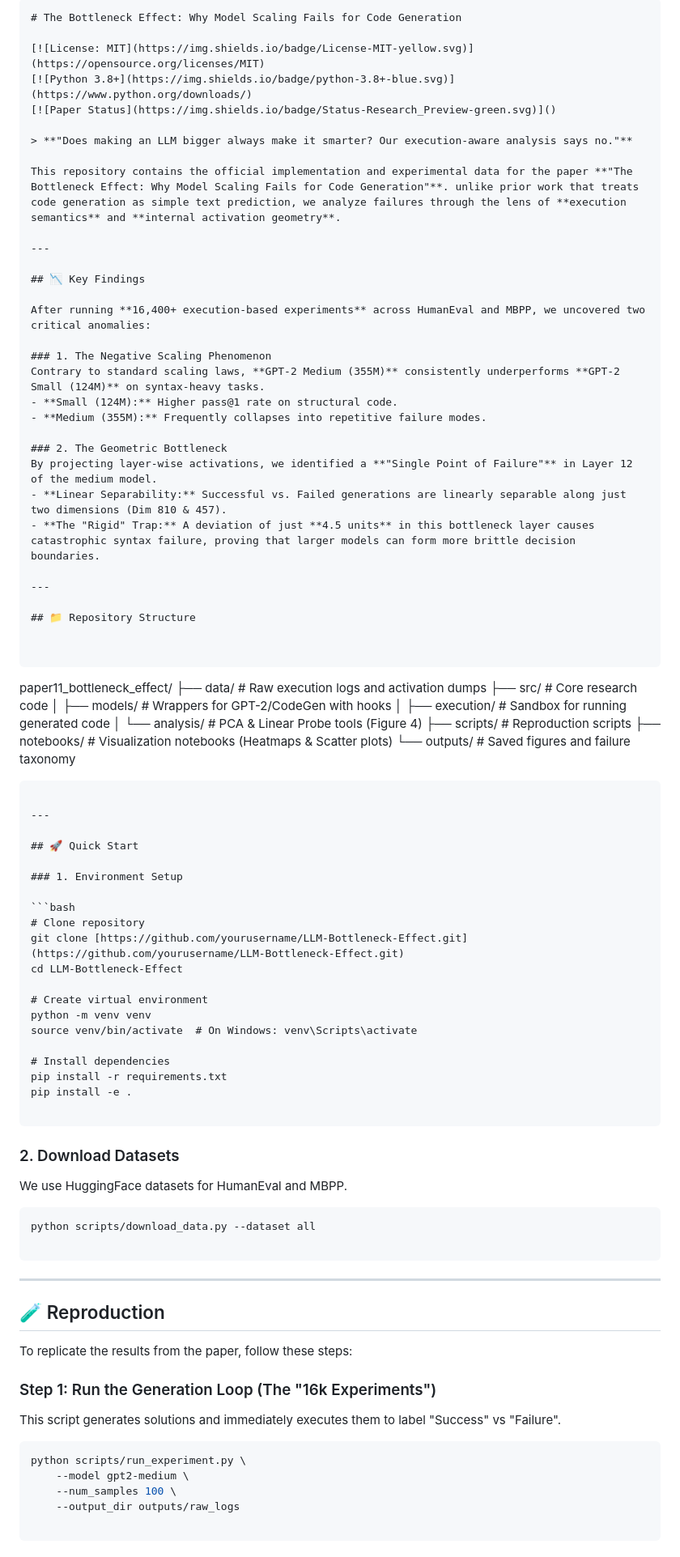
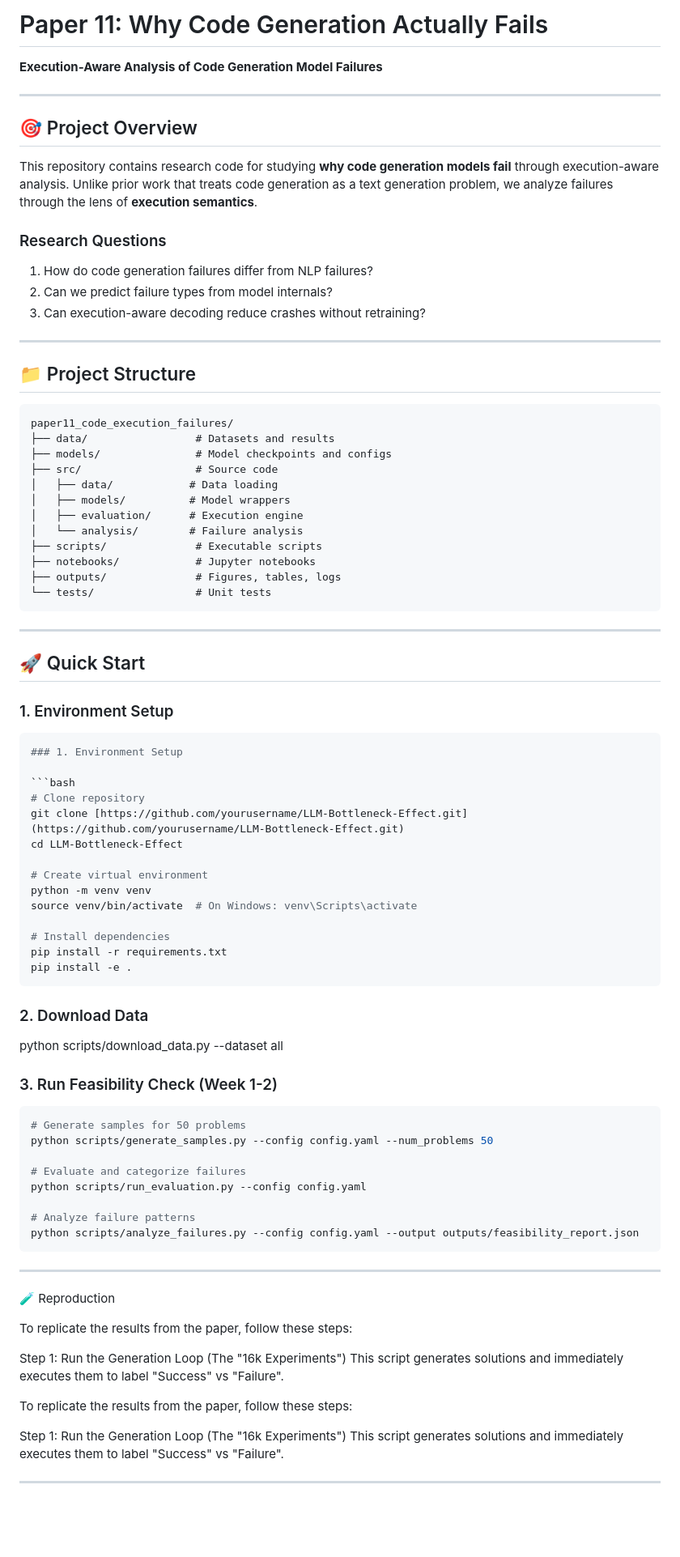
Before and after one commit to mr-ashish-panday/The-Bottleneck-Effect-Why-Model-Scaling-Fails-for-Code-Generation, a Markdown page: README.md, the part around the change printed below. Shown: that part at 81% size. Rendered like a GitHub page; blank space fills up the shorter version.

````diff
--- a/README.md
+++ b/README.md
@@ -1,53 +1,44 @@
-```markdown
-# The Bottleneck Effect: Why Model Scaling Fails for Code Generation
+# Paper 11: Why Code Generation Actually Fails
 
-[![License: MIT](https://img.shields.io/badge/License-MIT-yellow.svg)](https://opensource.org/licenses/MIT)
-[![Python 3.8+](https://img.shields.io/badge/python-3.8+-blue.svg)](https://www.python.org/downloads/)
-[![Paper Status](https://img.shields.io/badge/Status-Research_Preview-green.svg)]()
-
-> **"Does making an LLM bigger always make it smarter? Our execution-aware analysis says no."**
-
-This repository contains the official implementation and experimental data for the paper **"The Bottleneck Effect: Why Model Scaling Fails for Code Generation"**. unlike prior work that treats code generation as simple text prediction, we analyze failures through the lens of **execution semantics** and **internal activation geometry**.
+**Execution-Aware Analysis of Code Generation Model Failures**
 
 ---
 
-## 📉 Key Findings
+## 🎯 Project Overview
 
-After running **16,400+ execution-based experiments** across HumanEval and MBPP, we uncovered two critical anomalies:
+This repository contains research code for studying **why code generation models fail** through execution-aware analysis. Unlike prior work that treats code generation as a text generation problem, we analyze failures through the lens of **execution semantics**.
 
-### 1. The Negative Scaling Phenomenon
-Contrary to standard scaling laws, **GPT-2 Medium (355M)** consistently underperforms **GPT-2 Small (124M)** on syntax-heavy tasks.
-- **Small (124M):** Higher pass@1 rate on structural code.
-- **Medium (355M):** Frequently collapses into repetitive failure modes.
-
-### 2. The Geometric Bottleneck
-By projecting layer-wise activations, we identified a **"Single Point of Failure"** in Layer 12 of the medium model.
-- **Linear Separability:** Successful vs. Failed generations are linearly separable along just two dimensions (Dim 810 & 457).
-- **The "Rigid" Trap:** A deviation of just **4.5 units** in this bottleneck layer causes catastrophic syntax failure, proving that larger models can form more brittle decision boundaries.
+### Research Questions
+1. How do code generation failures differ from NLP failures?
+2. Can we predict failure types from model internals?
+3. Can execution-aware decoding reduce crashes without retraining?
 
 ---
 
-## 📁 Repository Structure
-
+## 📁 Project Structure
 
 ```
-
-paper11_bottleneck_effect/
-├── data/                 # Raw execution logs and activation dumps
-├── src/                  # Core research code
-│   ├── models/           # Wrappers for GPT-2/CodeGen with hooks
-│   ├── execution/        # Sandbox for running generated code
-│   └── analysis/         # PCA & Linear Probe tools (Figure 4)
-├── scripts/              # Reproduction scripts
-├── notebooks/            # Visualization notebooks (Heatmaps & Scatter plots)
-└── outputs/              # Saved figures and failure taxonomy
-
+paper11_code_execution_failures/
+├── data/                 # Datasets and results
+├── models/               # Model checkpoints and configs
+├── src/                  # Source code
+│   ├── data/            # Data loading
+│   ├── models/          # Model wrappers
+│   ├── evaluation/      # Execution engine
+│   └── analysis/        # Failure analysis
+├── scripts/              # Executable scripts
+├── notebooks/            # Jupyter notebooks
+├── outputs/              # Figures, tables, logs
+└── tests/                # Unit tests
 ```
 
 ---
 
 ## 🚀 Quick Start
 
+### 1. Environment Setup
+
+```bash
 ### 1. Environment Setup
 
 ```bash
@@ -62,33 +53,36 @@ source venv/bin/activate  # On Windows: venv\Scripts\activate
 # Install dependencies
 pip install -r requirements.txt
 pip install -e .
-
 ```
 
-### 2. Download Datasets
+### 2. Download Data
 
-We use HuggingFace datasets for HumanEval and MBPP.
+python scripts/download_data.py --dataset all
+
+### 3. Run Feasibility Check (Week 1-2)
 
 ```bash
-python scripts/download_data.py --dataset all
+# Generate samples for 50 problems
+python scripts/generate_samples.py --config config.yaml --num_problems 50
 
+# Evaluate and categorize failures
+python scripts/run_evaluation.py --config config.yaml
+
+# Analyze failure patterns
+python scripts/analyze_failures.py --config config.yaml --output outputs/feasibility_report.json
 ```
 
 ---
 
-## 🧪 Reproduction
+🧪 Reproduction
 
 To replicate the results from the paper, follow these steps:
 
-### Step 1: Run the Generation Loop (The "16k Experiments")
-
+Step 1: Run the Generation Loop (The "16k Experiments")
 This script generates solutions and immediately executes them to label "Success" vs "Failure".
 
-```bash
-python scripts/run_experiment.py \
-    --model gpt2-medium \
-    --num_samples 100 \
-    --output_dir outputs/raw_logs
+To replicate the results from the paper, follow these steps:
 
-```
+Step 1: Run the Generation Loop (The "16k Experiments")
+This script generates solutions and immediately executes them to label "Success" vs "Failure".
 
````
Also changed, not shown: other parts of README.md (+44 -31 lines).
